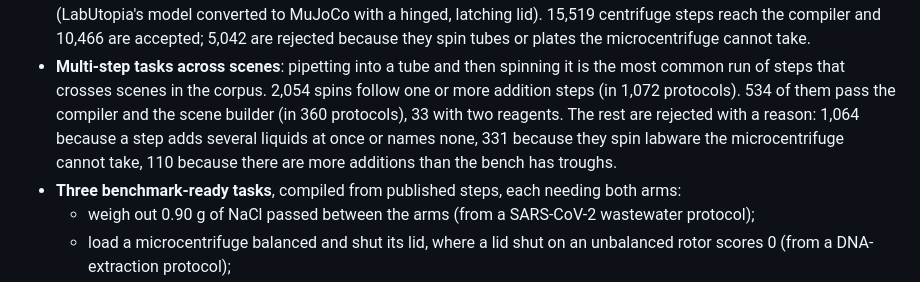
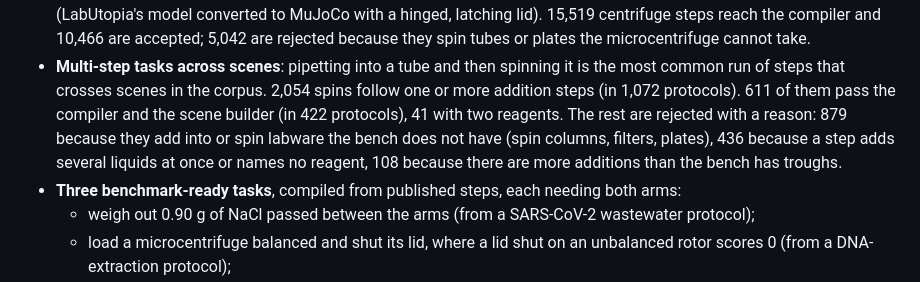
Before and after one commit to Fernando23LM/lab2rob, a Markdown page: demo_assets/SUBMISSION.md, the part around the change. Drawn GitHub-style.

```diff
--- a/demo_assets/SUBMISSION.md
+++ b/demo_assets/SUBMISSION.md
@@ -57,11 +57,11 @@ tasks, in MuJoCo with two I2RT YAM arms.
   5,042 are rejected because they spin tubes or plates the microcentrifuge cannot take.
 - **Multi-step tasks across scenes**: pipetting into a tube and then spinning it is the
   most common run of steps that crosses scenes in the corpus. 2,054 spins follow one or
-  more addition steps (in 1,072 protocols). 534 of them pass the compiler and the scene
-  builder (in 360 protocols), 33 with two reagents. The rest are rejected with a reason:
-  1,064 because a step adds several liquids at once or names none, 331 because they
-  spin labware the microcentrifuge cannot take, 110 because there are more additions
-  than the bench has troughs.
+  more addition steps (in 1,072 protocols). 611 of them pass the compiler and the scene
+  builder (in 422 protocols), 41 with two reagents. The rest are rejected with a reason:
+  879 because they add into or spin labware the bench does not have (spin columns,
+  filters, plates), 436 because a step adds several liquids at once or names no
+  reagent, 108 because there are more additions than the bench has troughs.
 - **Three benchmark-ready tasks**, compiled from published steps, each needing both arms:
   - weigh out 0.90 g of NaCl passed between the arms (from a SARS-CoV-2 wastewater
     protocol);
```
Also changed, not shown: README.md (+2 -2 lines), demo_assets/task_prep_spin_setup.png (added), 3 other files.
